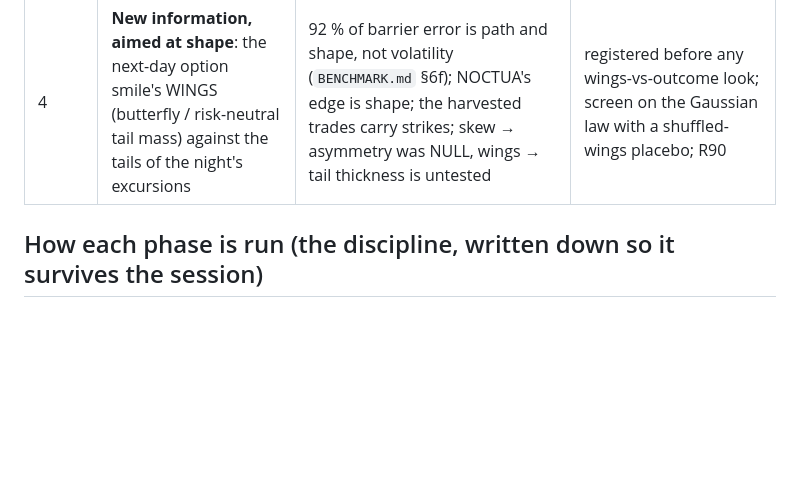
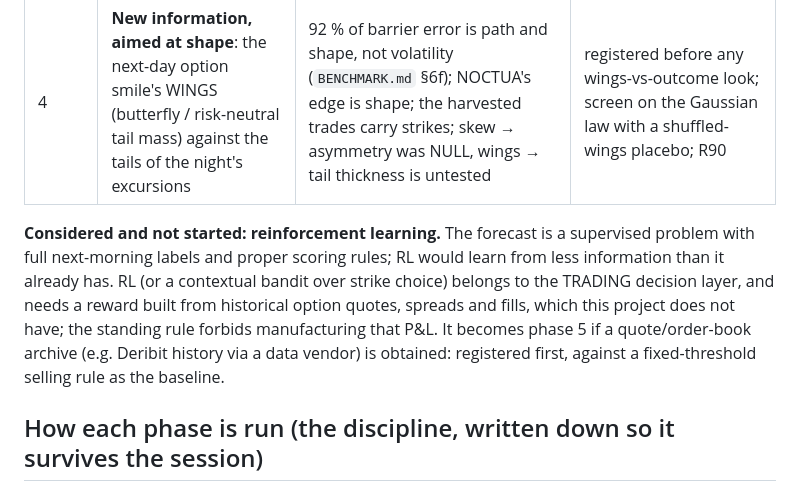
Before and after one commit to deeploopinnovations/btc-dashboard, a Markdown page: model/research/NEXT_PLAN.md, the part around the change. GitHub-like rendering; blank space fills up the shorter version.

```diff
--- a/model/research/NEXT_PLAN.md
+++ b/model/research/NEXT_PLAN.md
@@ -33,6 +33,16 @@
 | 3 | **Keep the holdouts honest while they accrue** | a holdout nobody audits can rot (audit L found one) | monthly: frozen hashes, count-only output, workflow green; lock files only by the workflow |
 | 4 | **New information, aimed at shape**: the next-day option smile's WINGS (butterfly / risk-neutral tail mass) against the tails of the night's excursions | 92 % of barrier error is path and shape, not volatility (`BENCHMARK.md` §6f); NOCTUA's edge is shape; the harvested trades carry strikes; skew → asymmetry was NULL, wings → tail thickness is untested | registered before any wings-vs-outcome look; screen on the Gaussian law with a shuffled-wings placebo; R90 |
 
+**Considered and not started: reinforcement learning.** The forecast is a
+supervised problem with full next-morning labels and proper scoring rules; RL
+would learn from less information than it already has. RL (or a contextual
+bandit over strike choice) belongs to the TRADING decision layer, and needs a
+reward built from historical option quotes, spreads and fills, which this
+project does not have; the standing rule forbids manufacturing that P&L. It
+becomes phase 5 if a quote/order-book archive (e.g. Deribit history via a data
+vendor) is obtained: registered first, against a fixed-threshold selling rule
+as the baseline.
+
 ## How each phase is run (the discipline, written down so it survives the session)
 
 1. **Brainstorm before touching code.** Write two or three ways to do it and
```
Also changed, not shown: model/research/AUDIT_STATE.md (+41 -0 lines), model/research/PIPELINE_TRACE.md (+1 -1 lines).
